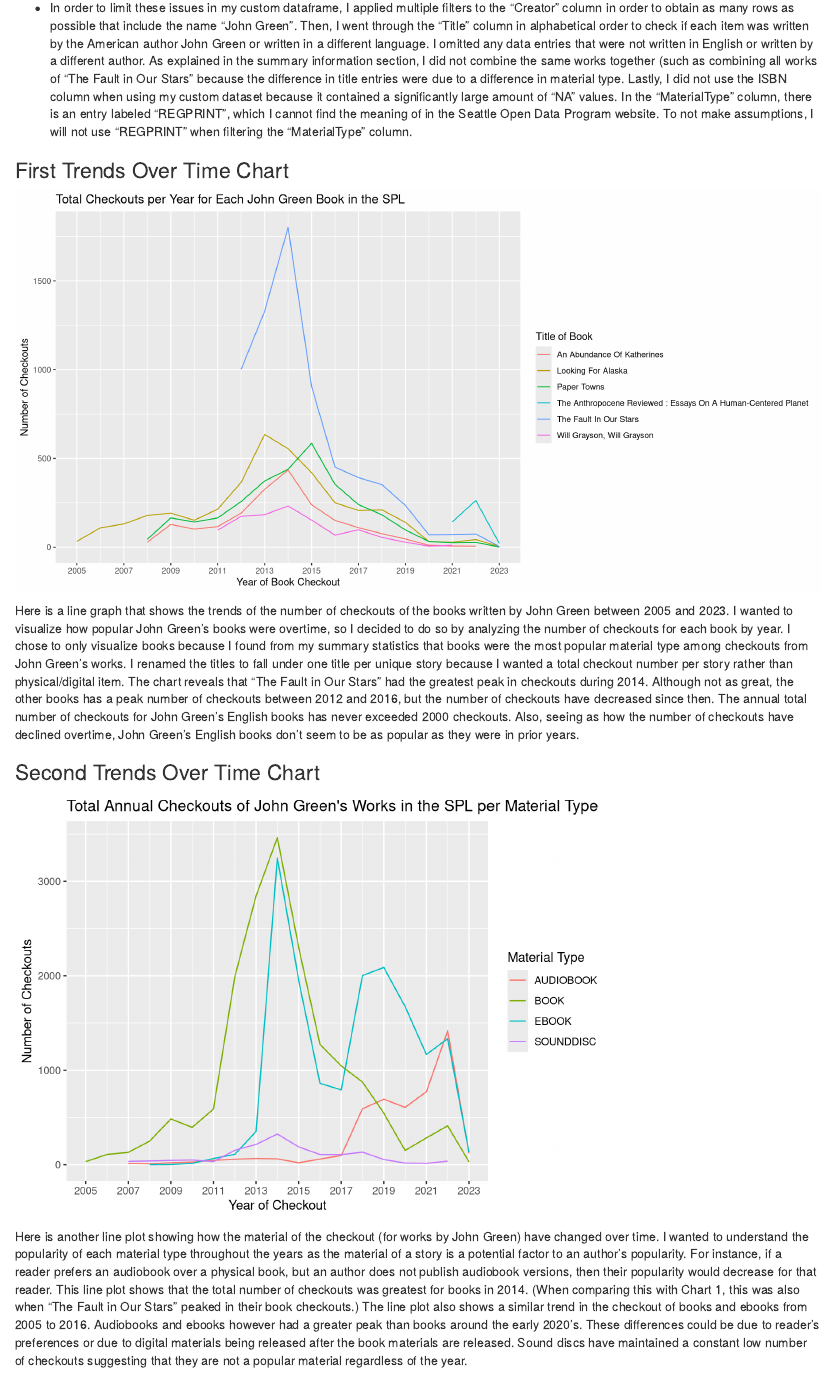
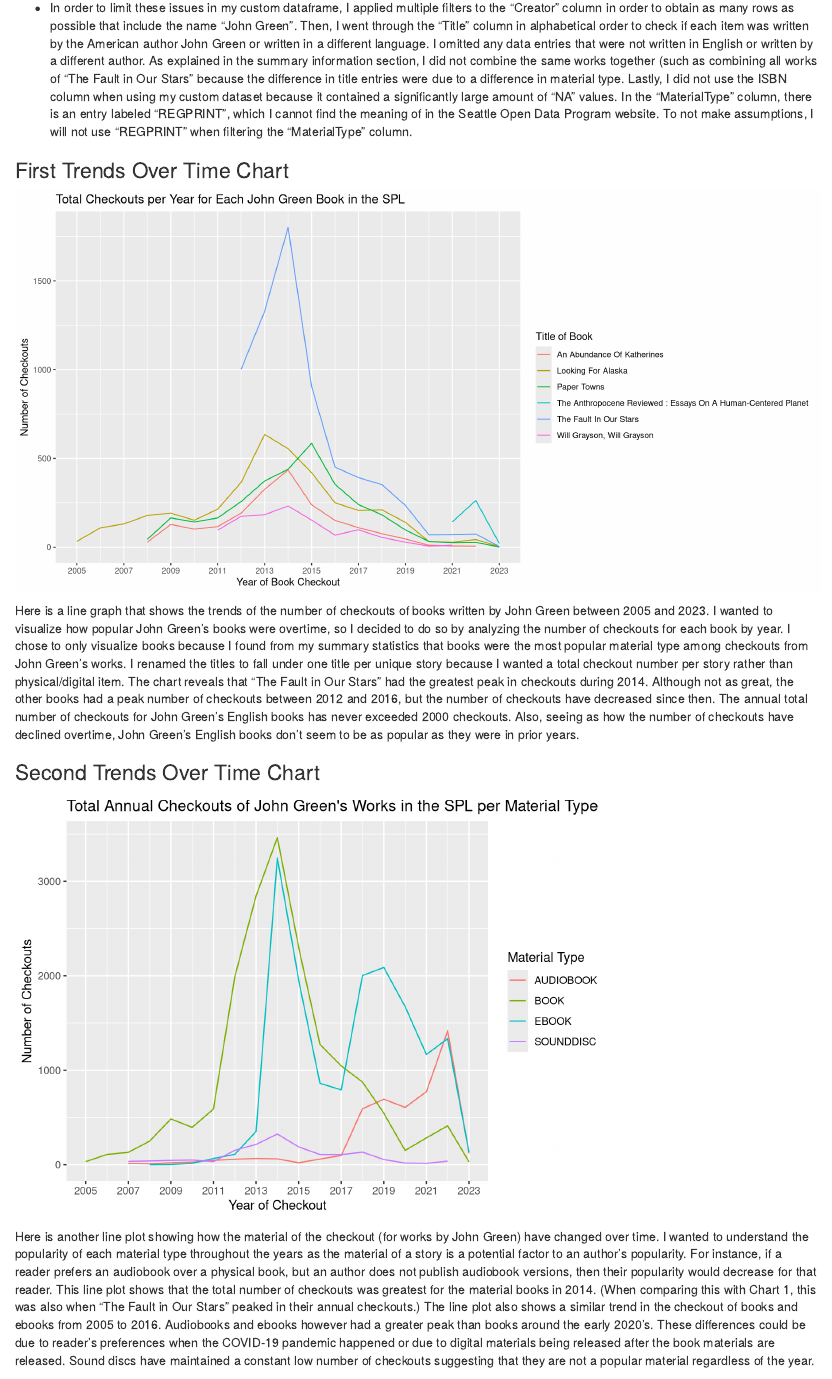
Before and after one commit to info-201a-wi23/a3-spl-checkouts-jmhong04, an R Markdown document (index.Rmd): the page in a window 1100 px wide, from 2350 px down. Rendered offline with R 4.5, knitr and Pandoc, with nearby package versions.

Commit message:
edit three charts sections

````diff
--- a/index.Rmd
+++ b/index.Rmd
@@ -82,13 +82,13 @@
 ```{r, echo = FALSE, warning = FALSE, message = FALSE, code = readLines("chart1.R"), fig.dim = c(12, 6)}
 ```
 
-Here is a line graph that shows the trends of the number of checkouts of the books written by John Green between 2005 and 2023. I wanted to visualize how popular John Green's books were overtime, so I decided to do so by analyzing the number of checkouts for each book by year. I chose to only visualize books because I found from my summary statistics that books were the most popular material type among checkouts from John Green's works. I renamed the titles to fall under one title per unique story because I wanted a total checkout number per story rather than physical/digital item. The chart reveals that "The Fault in Our Stars" had the greatest peak in checkouts during 2014. Although not as great, the other books has a peak number of checkouts between 2012 and 2016, but the number of checkouts have decreased since then. The annual total number of checkouts for John Green's English books has never exceeded 2000 checkouts. Also, seeing as how the number of checkouts have declined overtime, John Green's English books don't seem to be as popular as they were in prior years.
+Here is a line graph that shows the trends of the number of checkouts of books written by John Green between 2005 and 2023. I wanted to visualize how popular John Green's books were overtime, so I decided to do so by analyzing the number of checkouts for each book by year. I chose to only visualize books because I found from my summary statistics that books were the most popular material type among checkouts from John Green's works. I renamed the titles to fall under one title per unique story because I wanted a total checkout number per story rather than physical/digital item. The chart reveals that "The Fault in Our Stars" had the greatest peak in checkouts during 2014. Although not as great, the other books had a peak number of checkouts between 2012 and 2016, but the number of checkouts have decreased since then. The annual total number of checkouts for John Green's English books has never exceeded 2000 checkouts. Also, seeing as how the number of checkouts have declined overtime, John Green's English books don't seem to be as popular as they were in prior years.
 
 ### Second Trends Over Time Chart
 ```{r, echo = FALSE, warning = FALSE, message = FALSE, code = readLines("chart2.R")}
 ```
 
-Here is another line plot showing how the material of the checkout (for works by John Green) have changed over time. I wanted to understand the popularity of each material type throughout the years as the material of a story is a potential factor to an author's popularity. For instance, if a reader prefers an audiobook over a physical book, but an author does not publish audiobook versions, then their popularity would decrease for that reader. This line plot shows that the total number of checkouts was greatest for books in 2014. (When comparing this with Chart 1, this was also when "The Fault in Our Stars" peaked in their book checkouts.) The line plot also shows a similar trend in the checkout of books and ebooks from 2005 to 2016. Audiobooks and ebooks however had a greater peak than books around the early 2020's. These differences could be due to reader's preferences or due to digital materials being released after the book materials are released. Sound discs have maintained a constant low number of checkouts suggesting that they are not a popular material regardless of the year.
+Here is another line plot showing how the material of the checkout (for works by John Green) have changed over time. I wanted to understand the popularity of each material type throughout the years as the material of a story is a potential factor to an author's popularity. For instance, if a reader prefers an audiobook over a physical book, but an author does not publish audiobook versions, then their popularity would decrease for that reader. This line plot shows that the total number of checkouts was greatest for the material books in 2014. (When comparing this with Chart 1, this was also when "The Fault in Our Stars" peaked in their annual checkouts.) The line plot also shows a similar trend in the checkout of books and ebooks from 2005 to 2016. Audiobooks and ebooks however had a greater peak than books around the early 2020's. These differences could be due to reader's preferences when the COVID-19 pandemic happened or due to digital materials being released after the book materials are released. Sound discs have maintained a constant low number of checkouts suggesting that they are not a popular material regardless of the year.
 
 ### Stacked Bar Plot
 ```{r, echo = FALSE, warning = FALSE, message = FALSE, code = readLines("chart3.R")}
````
Also changed, not shown: index.html, index.Rmd (4 more changed lines).
